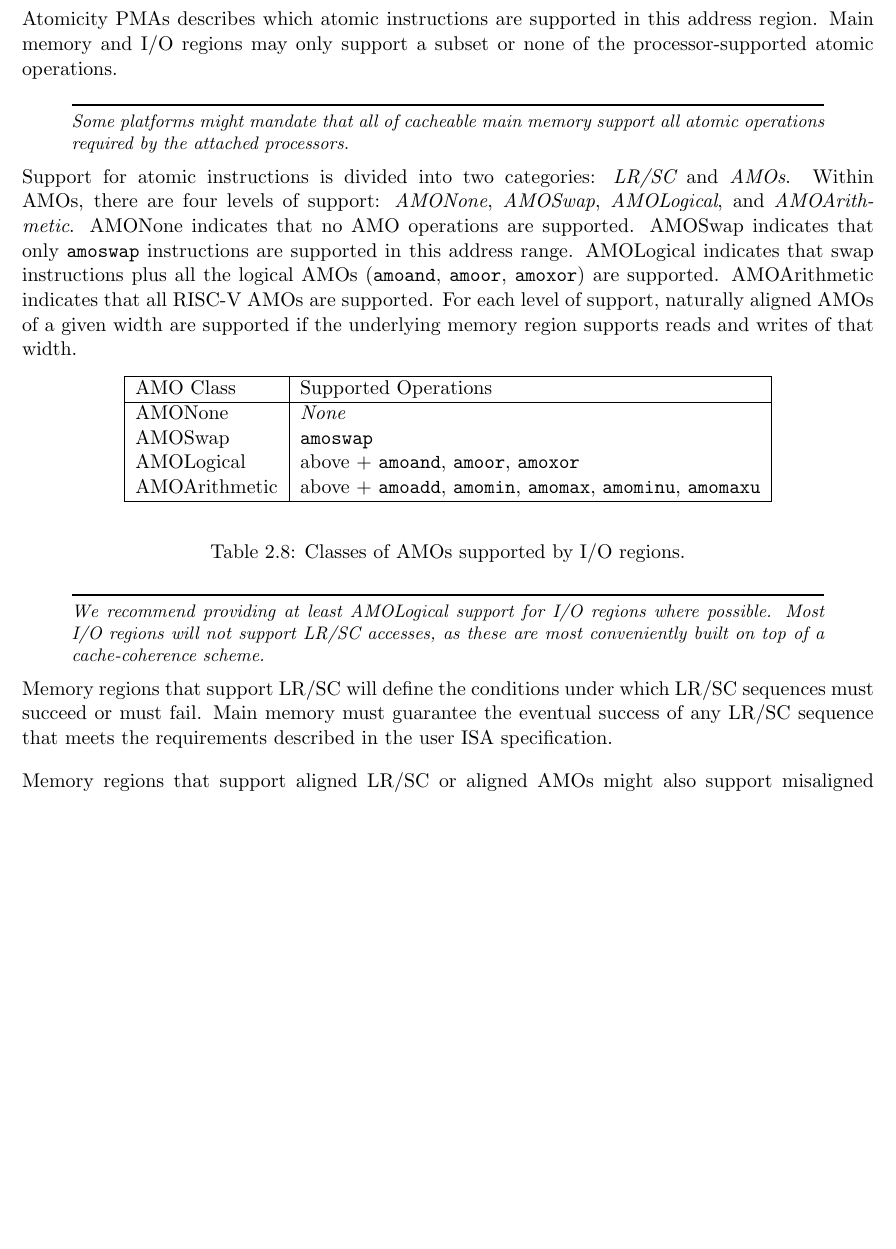
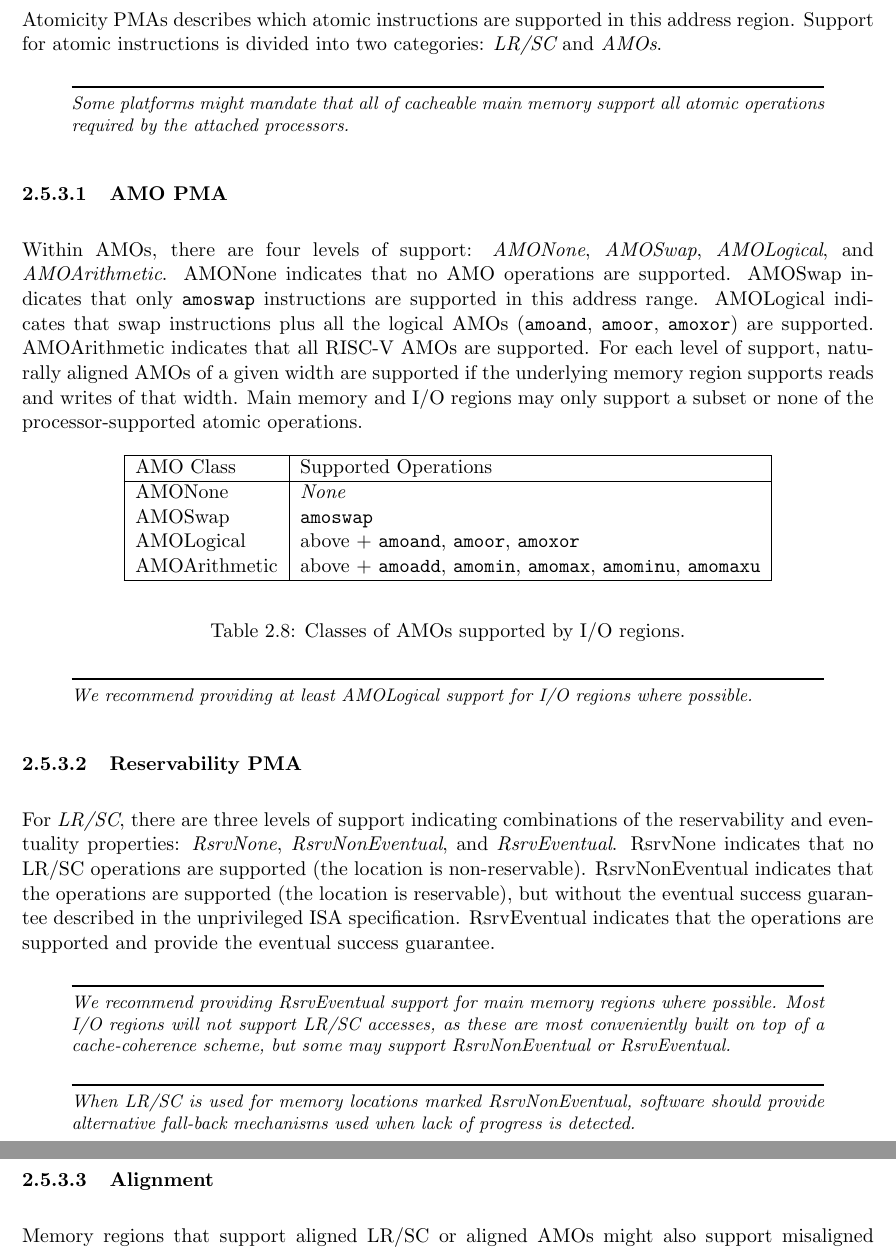
Before and after one commit to riscv/riscv-isa-manual, a LaTeX thesis (src/riscv-privileged.tex, which reads src/machine.tex): part of page 59 of 113 before the commit and two parts of pages 59 and 60 of 113 after it, the two joined at a grey line, cut so that both start at the same text, the shorter picture padded with empty space. Compiled offline with pdfLaTeX.

Commit message:
Add a description of the reservability PMA.

```diff
--- a/src/machine.tex
+++ b/src/machine.tex
@@ -2699,16 +2699,17 @@ memory supports page-table walks.
 
 Atomicity PMAs describes which atomic instructions are supported in
 this address region.
-Main memory and I/O regions may only support a subset or none of the
-processor-supported atomic operations.
+Support for atomic instructions is divided into two
+categories: {\em LR/SC} and {\em AMOs}.
 
 \begin{commentary}
 Some platforms might mandate that all of cacheable main memory support
 all atomic operations required by the attached processors.
 \end{commentary}
 
-Support for atomic instructions is divided into two categories: {\em
-  LR/SC} and {\em AMOs}. Within AMOs, there are four levels of
+\subsubsection{AMO PMA}
+
+  Within AMOs, there are four levels of
 support: {\em AMONone}, {\em AMOSwap}, {\em AMOLogical}, and {\em
   AMOArithmetic}.  AMONone indicates that no AMO operations are
 supported.  AMOSwap indicates that only {\tt amoswap} instructions are
@@ -2718,6 +2719,8 @@ instructions plus all the logical AMOs ({\tt amoand}, {\tt amoor},
 AMOs are supported.  For each level of support, naturally aligned AMOs
 of a given width are supported if the underlying memory region
 supports reads and writes of that width.
+Main memory and I/O regions may only support a subset or none of the
+processor-supported atomic operations.
 
 \begin{table*}[h!]
 \begin{center}
@@ -2738,14 +2741,34 @@ supports reads and writes of that width.
 
 \begin{commentary}
 We recommend providing at least AMOLogical support for I/O regions
+where possible.
+\end{commentary}
+
+\subsubsection{Reservability PMA}
+
+For {\em LR/SC}, there are three levels of support indicating combinations of
+the reservability and eventuality properties:  {\em RsrvNone},
+{\em RsrvNonEventual}, and {\em RsrvEventual}.
+RsrvNone indicates that no LR/SC operations are supported (the location is
+non-reservable).  RsrvNonEventual indicates that the operations are supported
+(the location is reservable), but without the eventual success guarantee
+described in the unprivileged ISA specification.  RsrvEventual indicates that
+the operations are supported and provide the eventual success guarantee.
+
+\begin{commentary}
+We recommend providing RsrvEventual support for main memory regions
 where possible.  Most I/O regions will not support LR/SC accesses, as
-these are most conveniently built on top of a cache-coherence scheme.
-\end{commentary}
-
-Memory regions that support LR/SC will define the conditions under which LR/SC
-sequences must succeed or must fail.  Main memory must guarantee the eventual
-success of any LR/SC sequence that meets the requirements described in the
-user ISA specification.
+these are most conveniently built on top of a cache-coherence scheme, but some
+may support RsrvNonEventual or RsrvEventual.
+\end{commentary}
+
+\begin{commentary}
+When LR/SC is used for memory locations marked RsrvNonEventual, software should
+provide alternative fall-back mechanisms used when lack of progress is
+detected.
+\end{commentary}
+
+\subsubsection{Alignment}
 
 Memory regions that support aligned LR/SC or aligned AMOs might also support
 misaligned LR/SC or misaligned AMOs for some addresses and access widths.  If,
```
